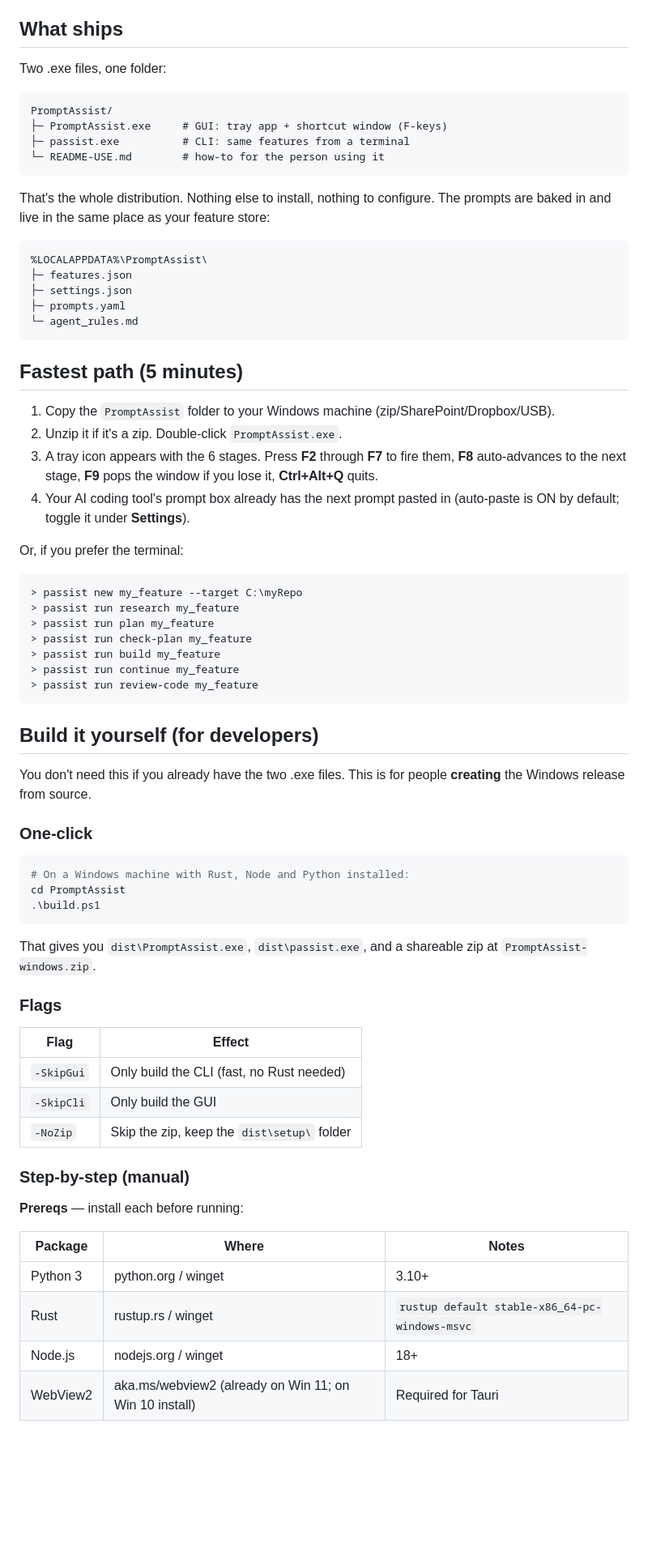
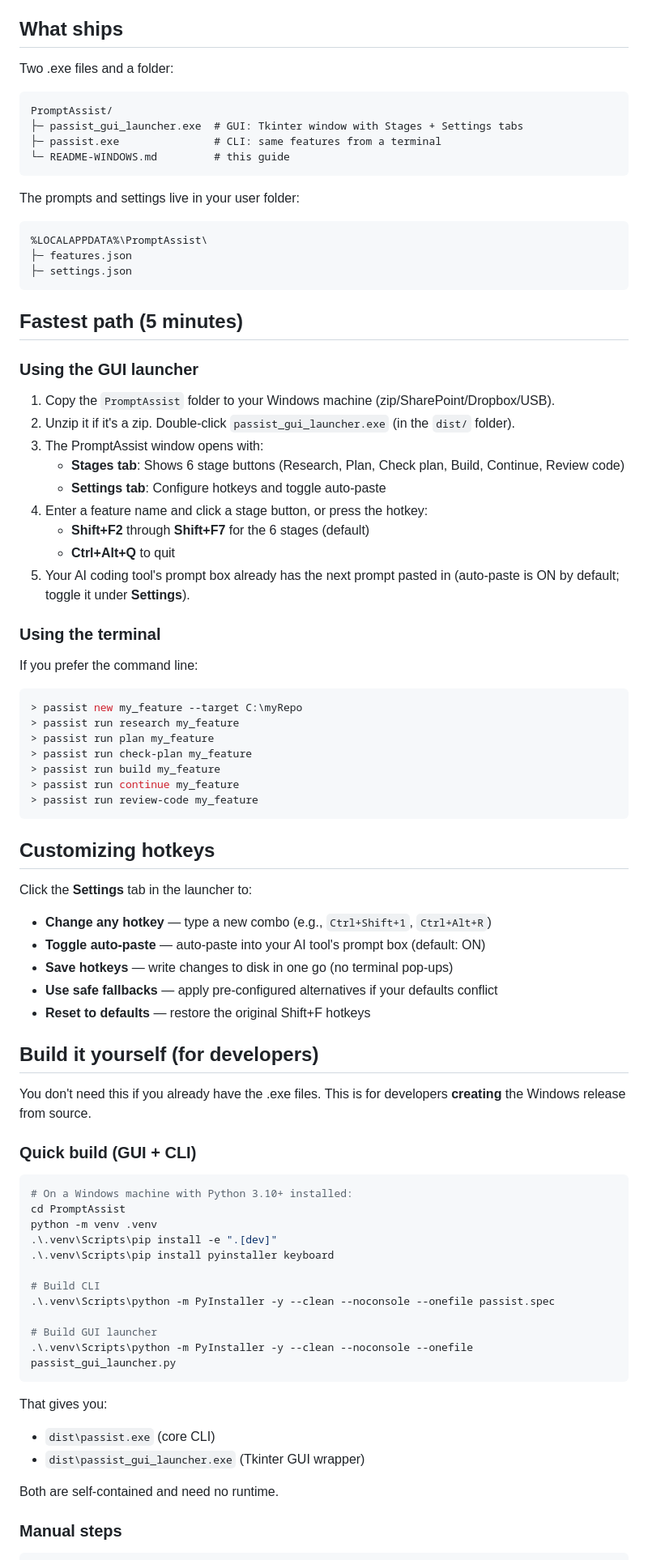
Before and after one commit to jjrdevs/PromptAssist, a Markdown page: README-WINDOWS.md, the part around one of its changes. Shown at 81% size. GitHub-like rendering; blank space fills up the shorter version.

Commit message:
Update README-WINDOWS.md with GUI launcher and Shift+F hotkey documentation

````diff
--- a/README-WINDOWS.md
+++ b/README-WINDOWS.md
@@ -18,39 +18,43 @@ coding. PromptAssist does not call any LLM itself.
 
 ## What ships
 
-Two .exe files, one folder:
+Two .exe files and a folder:
 
 ```
 PromptAssist/
-├─ PromptAssist.exe     # GUI: tray app + shortcut window (F-keys)
-├─ passist.exe          # CLI: same features from a terminal
-└─ README-USE.md        # how-to for the person using it
+├─ passist_gui_launcher.exe  # GUI: Tkinter window with Stages + Settings tabs
+├─ passist.exe               # CLI: same features from a terminal
+└─ README-WINDOWS.md         # this guide
 ```
 
-That's the whole distribution. Nothing else to install, nothing to configure.
-The prompts are baked in and live in the same place as your feature store:
+The prompts and settings live in your user folder:
 
 ```
 %LOCALAPPDATA%\PromptAssist\
 ├─ features.json
 ├─ settings.json
-├─ prompts.yaml
-└─ agent_rules.md
 ```
 
 ## Fastest path (5 minutes)
 
+### Using the GUI launcher
+
 1. Copy the `PromptAssist` folder to your Windows machine (zip/SharePoint/Dropbox/USB).
-2. Unzip it if it's a zip. Double-click `PromptAssist.exe`.
-3. A tray icon appears with the 6 stages. Press **F2** through **F7** to fire them,
-   **F8** auto-advances to the next stage, **F9** pops the window if you lose it,
-   **Ctrl+Alt+Q** quits.
-4. Your AI coding tool's prompt box already has the next prompt pasted in
+2. Unzip it if it's a zip. Double-click `passist_gui_launcher.exe` (in the `dist/` folder).
+3. The PromptAssist window opens with:
+   - **Stages tab**: Shows 6 stage buttons (Research, Plan, Check plan, Build, Continue, Review code)
+   - **Settings tab**: Configure hotkeys and toggle auto-paste
+4. Enter a feature name and click a stage button, or press the hotkey:
+   - **Shift+F2** through **Shift+F7** for the 6 stages (default)
+   - **Ctrl+Alt+Q** to quit
+5. Your AI coding tool's prompt box already has the next prompt pasted in
    (auto-paste is ON by default; toggle it under **Settings**).
 
-Or, if you prefer the terminal:
+### Using the terminal
 
-```
+If you prefer the command line:
+
+```powershell
 > passist new my_feature --target C:\myRepo
 > passist run research my_feature
 > passist run plan my_feature
@@ -60,39 +64,42 @@ Or, if you prefer the terminal:
 > passist run review-code my_feature
 ```
 
+## Customizing hotkeys
+
+Click the **Settings** tab in the launcher to:
+- **Change any hotkey** — type a new combo (e.g., `Ctrl+Shift+1`, `Ctrl+Alt+R`)
+- **Toggle auto-paste** — auto-paste into your AI tool's prompt box (default: ON)
+- **Save hotkeys** — write changes to disk in one go (no terminal pop-ups)
+- **Use safe fallbacks** — apply pre-configured alternatives if your defaults conflict
+- **Reset to defaults** — restore the original Shift+F hotkeys
+
 ## Build it yourself (for developers)
 
-You don't need this if you already have the two .exe files. This is for people
+You don't need this if you already have the .exe files. This is for developers
 **creating** the Windows release from source.
 
-### One-click
+### Quick build (GUI + CLI)
 
 ```powershell
-# On a Windows machine with Rust, Node and Python installed:
+# On a Windows machine with Python 3.10+ installed:
 cd PromptAssist
-.\build.ps1
+python -m venv .venv
+.\.venv\Scripts\pip install -e ".[dev]"
+.\.venv\Scripts\pip install pyinstaller keyboard
+
+# Build CLI
+.\.venv\Scripts\python -m PyInstaller -y --clean --noconsole --onefile passist.spec
+
+# Build GUI launcher
+.\.venv\Scripts\python -m PyInstaller -y --clean --noconsole --onefile passist_gui_launcher.py
 ```
 
-That gives you `dist\PromptAssist.exe`, `dist\passist.exe`, and a shareable zip at
-`PromptAssist-windows.zip`.
+That gives you:
+- `dist\passist.exe` (core CLI)
+- `dist\passist_gui_launcher.exe` (Tkinter GUI wrapper)
 
-### Flags
+Both are self-contained and need no runtime.
 
-| Flag          | Effect                                     |
-|---------------|--------------------------------------------|
-| `-SkipGui`    | Only build the CLI (fast, no Rust needed)  |
-| `-SkipCli`    | Only build the GUI                         |
-| `-NoZip`      | Skip the zip, keep the `dist\setup\` folder |
-
-### Step-by-step (manual)
-
-**Prereqs** — install each before running:
-
-| Package   | Where                          | Notes                              |
-|-----------|-------------------------------|------------------------------------|
-| Python 3  | python.org / winget           | 3.10+                              |
-| Rust      | rustup.rs / winget            | `rustup default stable-x86_64-pc-windows-msvc` |
-| Node.js   | nodejs.org / winget           | 18+                                |
-| WebView2  | aka.ms/webview2 (already on Win 11; on Win 10 install) | Required for Tauri |
+### Manual steps
 
 ```powershell
````
Also changed, not shown: other parts of README-WINDOWS.md (+19 -15 lines).
